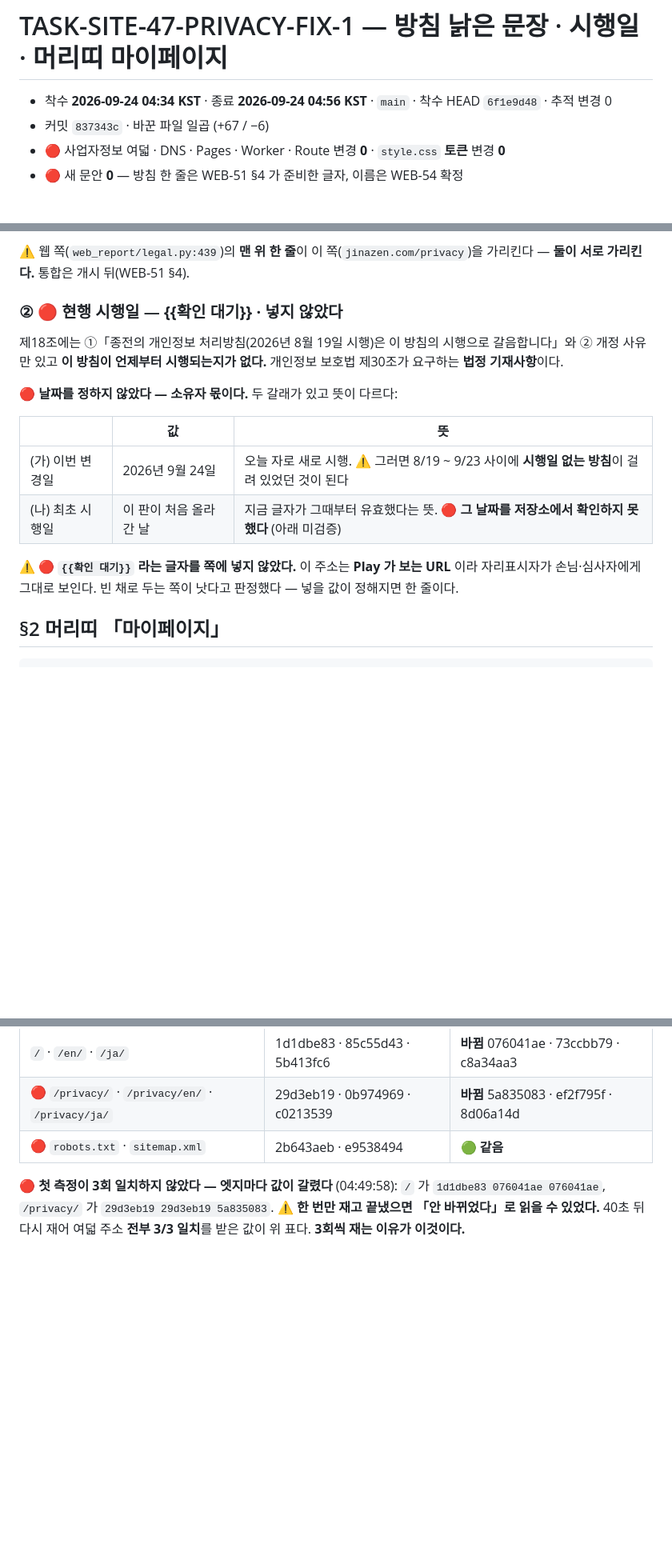
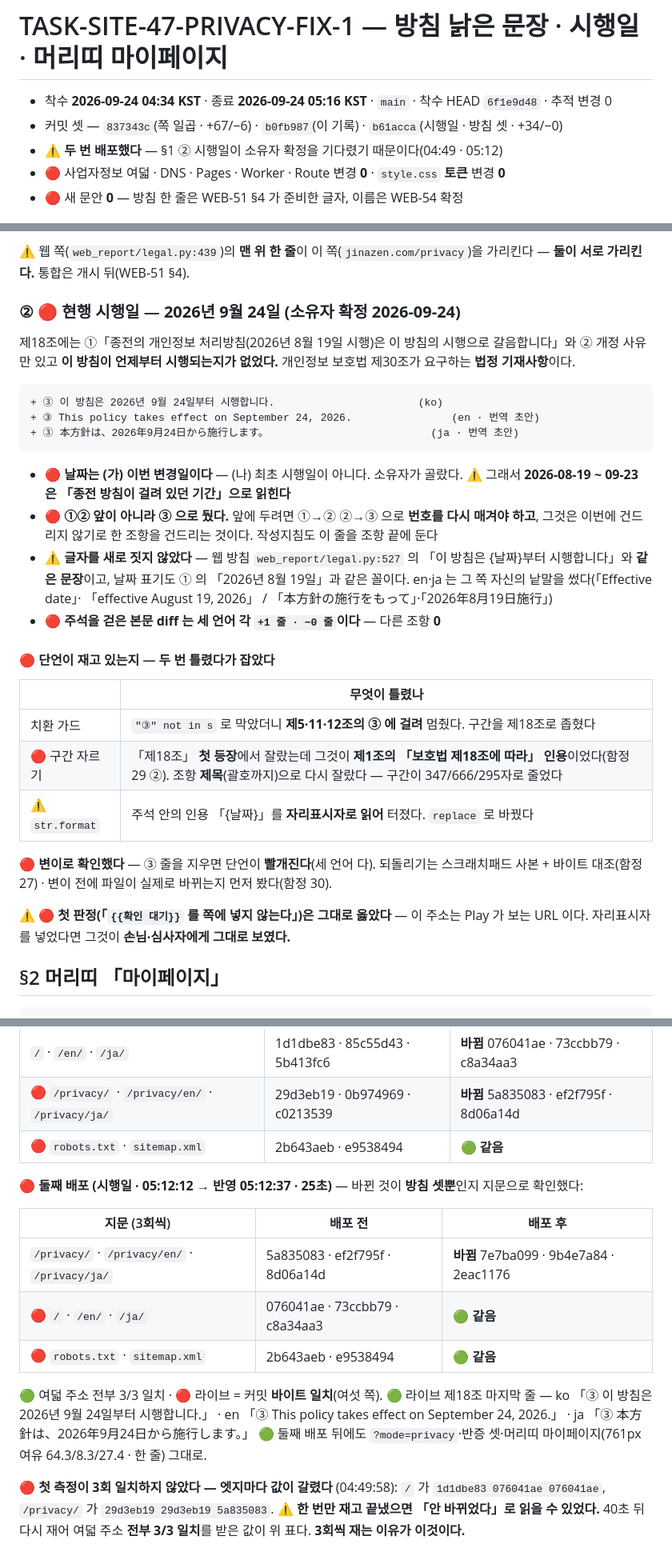
Before and after one commit to shyoon-1231/jinazen-site, a Markdown page: docs/tasks/TASK-SITE-47-PRIVACY-FIX-1.md, 3 parts joined by grey strips. Shown at 80% size. Drawn GitHub-style; blank space fills up the shorter version.

Commit message:
docs(작업): SITE-47 §1 ② 확정 — 시행일 2026년 9월 24일 · 둘째 배포 지문
{{확인 대기}} 를 확정값으로 바꾸고, 단언이 두 번 엉뚱한 것을 보고 있었던 것을
표로 남긴다 — 특히 구간을 「보호법 제18조」 인용에서 잘랐던 것(함정 29 ②).

⚠ 미검증 한 줄은 지우지 않고 취소선으로 남겼다 — (나) 최초 시행일에 필요한
「이 판이 처음 올라간 날」은 **끝내 못 찾았고**, 소유자가 (가)를 골라 필요가
없어졌을 뿐이다. 다음에 (나)가 필요해지면 다시 막힌다.

Co-Authored-By: Claude Opus 5 (1M context) <noreply@anthropic.com>

````diff
--- a/docs/tasks/TASK-SITE-47-PRIVACY-FIX-1.md
+++ b/docs/tasks/TASK-SITE-47-PRIVACY-FIX-1.md
@@ -1,7 +1,8 @@
 # TASK-SITE-47-PRIVACY-FIX-1 — 방침 낡은 문장 · 시행일 · 머리띠 마이페이지
 
-- 착수 **2026-09-24 04:34 KST** · 종료 **2026-09-24 04:56 KST** · `main` · 착수 HEAD `6f1e9d48` · 추적 변경 0
-- 커밋 `837343c` · 바꾼 파일 일곱 (+67 / −6)
+- 착수 **2026-09-24 04:34 KST** · 종료 **2026-09-24 05:16 KST** · `main` · 착수 HEAD `6f1e9d48` · 추적 변경 0
+- 커밋 셋 — `837343c`(쪽 일곱 · +67/−6) · `b0fb987`(이 기록) · `b61acca`(시행일 · 방침 셋 · +34/−0)
+- ⚠ **두 번 배포했다** — §1 ② 시행일이 소유자 확정을 기다렸기 때문이다(04:49 · 05:12)
 - 🔴 사업자정보 여덟 · DNS · Pages · Worker · Route 변경 **0** · `style.css` **토큰** 변경 **0**
 - 🔴 새 문안 **0** — 방침 한 줄은 WEB-51 §4 가 준비한 글자, 이름은 WEB-54 확정
 
@@ -37,22 +38,41 @@
 ⚠ 웹 쪽(`web_report/legal.py:439`)의 **맨 위 한 줄**이 이 쪽(`jinazen.com/privacy`)을 가리킨다 —
 **둘이 서로 가리킨다.** 통합은 개시 뒤(WEB-51 §4).
 
-### ② 🔴 현행 시행일 — **{{확인 대기}} · 넣지 않았다**
+### ② 🔴 현행 시행일 — **2026년 9월 24일 (소유자 확정 2026-09-24)**
 
 제18조에는 ①「종전의 개인정보 처리방침(2026년 8월 19일 시행)은 이 방침의 시행으로
-갈음합니다」와 ② 개정 사유만 있고 **이 방침이 언제부터 시행되는지가 없다.**
+갈음합니다」와 ② 개정 사유만 있고 **이 방침이 언제부터 시행되는지가 없었다.**
 개인정보 보호법 제30조가 요구하는 **법정 기재사항**이다.
 
-🔴 **날짜를 정하지 않았다 — 소유자 몫이다.** 두 갈래가 있고 뜻이 다르다:
+```
++ ③ 이 방침은 2026년 9월 24일부터 시행합니다.                       (ko)
++ ③ This policy takes effect on September 24, 2026.                (en · 번역 초안)
++ ③ 本方針は、2026年9月24日から施行します。                          (ja · 번역 초안)
+```
 
-| | 값 | 뜻 |
-|---|---|---|
-| (가) 이번 변경일 | 2026년 9월 24일 | 오늘 자로 새로 시행. ⚠ 그러면 8/19 ~ 9/23 사이에 **시행일 없는 방침**이 걸려 있었던 것이 된다 |
-| (나) 최초 시행일 | 이 판이 처음 올라간 날 | 지금 글자가 그때부터 유효했다는 뜻. 🔴 **그 날짜를 저장소에서 확인하지 못했다** (아래 미검증) |
+- 🔴 **날짜는 (가) 이번 변경일이다** — (나) 최초 시행일이 아니다. 소유자가 골랐다.
+  ⚠ 그래서 **2026-08-19 ~ 09-23 은 「종전 방침이 걸려 있던 기간」으로 읽힌다**
+- 🔴 **①② 앞이 아니라 ③ 으로 뒀다.** 앞에 두려면 ①→② ②→③ 으로 **번호를 다시 매겨야 하고**,
+  그것은 이번에 건드리지 않기로 한 조항을 건드리는 것이다. 작성지침도 이 줄을 조항 끝에 둔다
+- ⚠ **글자를 새로 짓지 않았다** — 웹 방침 `web_report/legal.py:527` 의
+  「이 방침은 {날짜}부터 시행합니다」와 **같은 문장**이고, 날짜 표기도 ① 의
+  「2026년 8월 19일」과 같은 꼴이다. en·ja 는 그 쪽 자신의 낱말을 썼다(「Effective date」·
+  「effective August 19, 2026」 / 「本方針の施行をもって」·「2026年8月19日施行」)
+- 🔴 **주석을 걷은 본문 diff 는 세 언어 각 `+1 줄 · −0 줄`이다** — 다른 조항 **0**
 
-⚠ 🔴 **`{{확인 대기}}` 라는 글자를 쪽에 넣지 않았다.** 이 주소는 **Play 가 보는 URL** 이라
-자리표시자가 손님·심사자에게 그대로 보인다. 빈 채로 두는 쪽이 낫다고 판정했다 —
-넣을 값이 정해지면 한 줄이다.
+#### 🔴 단언이 재고 있는지 — 두 번 틀렸다가 잡았다
+
+| | 무엇이 틀렸나 |
+|---|---|
+| 치환 가드 | `"③" not in s` 로 막았더니 **제5·11·12조의 ③ 에 걸려** 멈췄다. 구간을 제18조로 좁혔다 |
+| 🔴 구간 자르기 | 「제18조」 **첫 등장**에서 잘랐는데 그것이 **제1조의 「보호법 제18조에 따라」 인용**이었다(함정 29 ②). 조항 **제목**(괄호까지)으로 다시 잘랐다 — 구간이 347/666/295자로 줄었다 |
+| ⚠ `str.format` | 주석 안의 인용 「{날짜}」를 **자리표시자로 읽어** 터졌다. `replace` 로 바꿨다 |
+
+🔴 **변이로 확인했다** — ③ 줄을 지우면 단언이 **빨개진다**(세 언어 다). 되돌리기는
+스크래치패드 사본 + 바이트 대조(함정 27) · 변이 전에 파일이 실제로 바뀌는지 먼저 봤다(함정 30).
+
+⚠ 🔴 **첫 판정(「`{{확인 대기}}` 를 쪽에 넣지 않는다」)은 그대로 옳았다** — 이 주소는
+Play 가 보는 URL 이다. 자리표시자를 넣었다면 그것이 **손님·심사자에게 그대로 보였다.**
 
 ## §2 머리띠 「마이페이지」
 
@@ -125,6 +145,19 @@ Play 에 등록된 주소가 그것 하나다. 이번에 건드리지 않았다.
 | 🔴 `/privacy/` · `/privacy/en/` · `/privacy/ja/` | 29d3eb19 · 0b974969 · c0213539 | **바뀜** 5a835083 · ef2f795f · 8d06a14d |
 | 🔴 `robots.txt` · `sitemap.xml` | 2b643aeb · e9538494 | 🟢 **같음** |
 
+🔴 **둘째 배포 (시행일 · 05:12:12 → 반영 05:12:37 · 25초)** — 바뀐 것이 **방침 셋뿐**인지 지문으로 확인했다:
+
+| 지문 (3회씩) | 배포 전 | 배포 후 |
+|---|---|---|
+| `/privacy/` · `/privacy/en/` · `/privacy/ja/` | 5a835083 · ef2f795f · 8d06a14d | **바뀜** 7e7ba099 · 9b4e7a84 · 2eac1176 |
+| 🔴 `/` · `/en/` · `/ja/` | 076041ae · 73ccbb79 · c8a34aa3 | 🟢 **같음** |
+| 🔴 `robots.txt` · `sitemap.xml` | 2b643aeb · e9538494 | 🟢 **같음** |
+
+🟢 여덟 주소 전부 3/3 일치 · 🔴 라이브 = 커밋 **바이트 일치**(여섯 쪽).
+🟢 라이브 제18조 마지막 줄 — ko 「③ 이 방침은 2026년 9월 24일부터 시행합니다.」 ·
+en 「③ This policy takes effect on September 24, 2026.」 · ja 「③ 本方針は、2026年9月24日から施行します。」
+🟢 둘째 배포 뒤에도 `?mode=privacy`·반증 셋·머리띠 마이페이지(761px 여유 64.3/8.3/27.4 · 한 줄) 그대로.
+
 🔴 **첫 측정이 3회 일치하지 않았다 — 엣지마다 값이 갈렸다** (04:49:58):
 `/` 가 `1d1dbe83 076041ae 076041ae`, `/privacy/` 가 `29d3eb19 29d3eb19 5a835083`.
 ⚠ **한 번만 재고 끝냈으면 「안 바뀌었다」로 읽을 수 있었다.** 40초 뒤 다시 재어
````
Also changed, not shown: other parts of docs/tasks/TASK-SITE-47-PRIVACY-FIX-1.md (+3 -2 lines).
